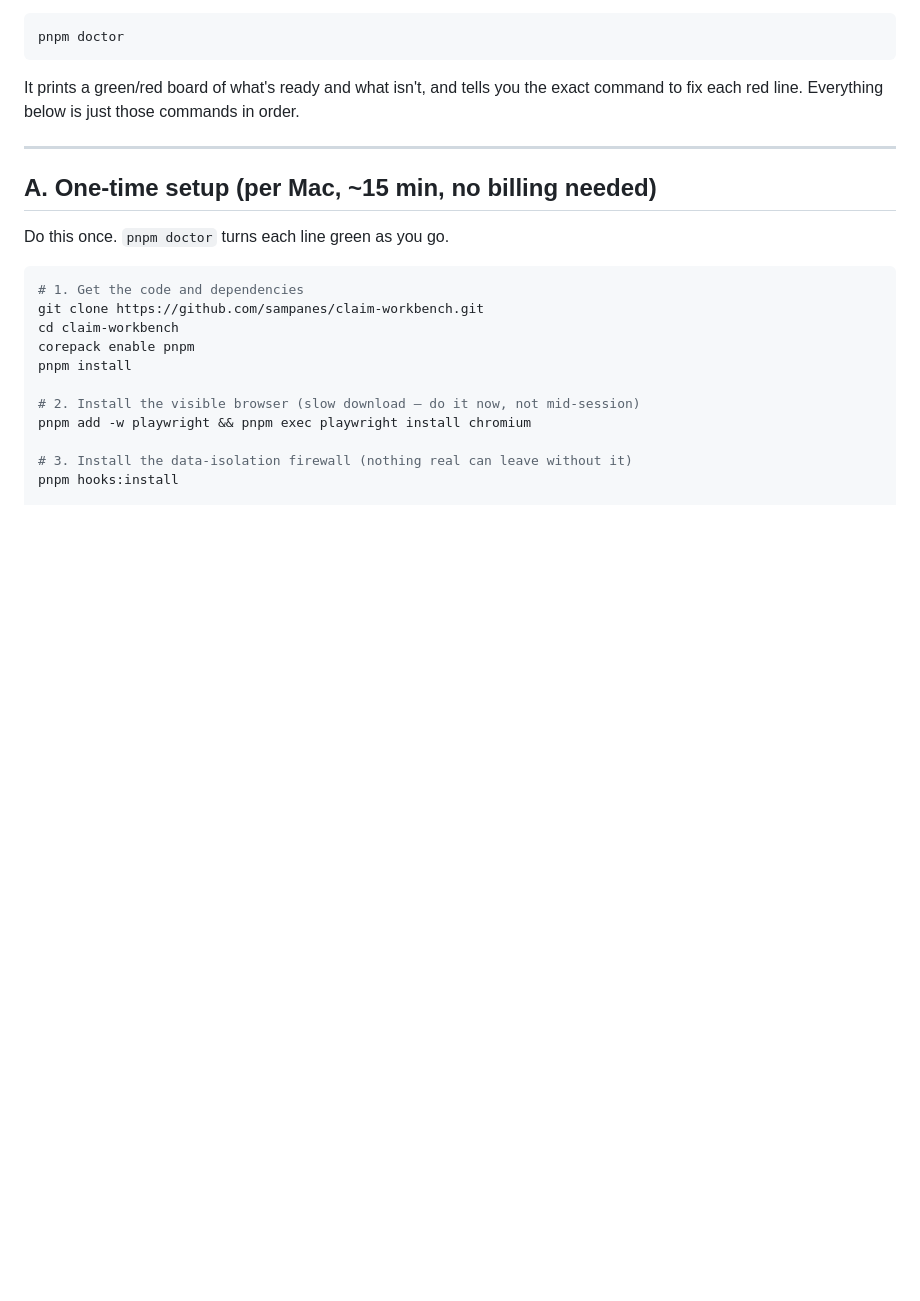
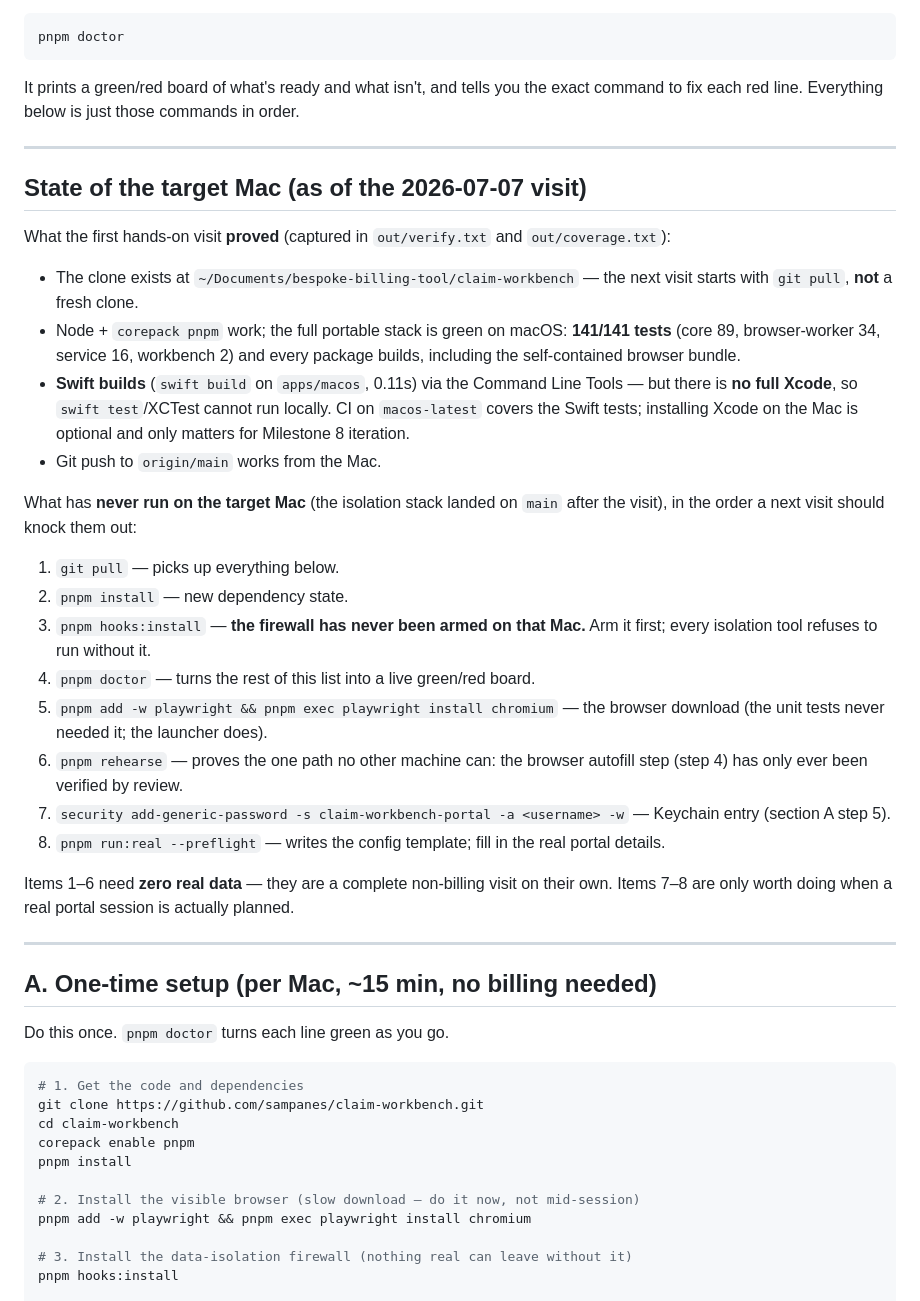
Before and after one commit to sampanes/claim-workbench, a Markdown page: docs/MAC_RUNBOOK.md, the part around the change. Rendered like a GitHub page; blank space fills up the shorter version.

Commit message:
Runbook: record what the 2026-07-07 Mac visit proved and what it didn't
The first hands-on visit ran the portable stack solo: 141/141 tests green
on macOS, all builds pass, Swift builds under Command Line Tools (no full
Xcode, so XCTest is CI-only), corepack pnpm works, clone lives under
~/Documents. None of the isolation stack (firewall, doctor, rehearsal,
launcher) has ever run there — it landed on main after the visit. The new
section turns that into an ordered next-visit checklist; items 1-6 need
zero real data.

```diff
--- a/docs/MAC_RUNBOOK.md
+++ b/docs/MAC_RUNBOOK.md
@@ -13,6 +13,45 @@ pnpm doctor
 It prints a green/red board of what's ready and what isn't, and tells you the
 exact command to fix each red line. Everything below is just those commands in
 order.
+
+---
+
+## State of the target Mac (as of the 2026-07-07 visit)
+
+What the first hands-on visit **proved** (captured in `out/verify.txt` and
+`out/coverage.txt`):
+
+- The clone exists at `~/Documents/bespoke-billing-tool/claim-workbench` —
+  the next visit starts with `git pull`, **not** a fresh clone.
+- Node + `corepack pnpm` work; the full portable stack is green on macOS:
+  **141/141 tests** (core 89, browser-worker 34, service 16, workbench 2) and
+  every package builds, including the self-contained browser bundle.
+- **Swift builds** (`swift build` on `apps/macos`, 0.11s) via the Command Line
+  Tools — but there is **no full Xcode**, so `swift test`/XCTest cannot run
+  locally. CI on `macos-latest` covers the Swift tests; installing Xcode on
+  the Mac is optional and only matters for Milestone 8 iteration.
+- Git push to `origin/main` works from the Mac.
+
+What has **never run on the target Mac** (the isolation stack landed on `main`
+after the visit), in the order a next visit should knock them out:
+
+1. `git pull` — picks up everything below.
+2. `pnpm install` — new dependency state.
+3. `pnpm hooks:install` — **the firewall has never been armed on that Mac.**
+   Arm it first; every isolation tool refuses to run without it.
+4. `pnpm doctor` — turns the rest of this list into a live green/red board.
+5. `pnpm add -w playwright && pnpm exec playwright install chromium` — the
+   browser download (the unit tests never needed it; the launcher does).
+6. `pnpm rehearse` — proves the one path no other machine can: the browser
+   autofill step (step 4) has only ever been verified by review.
+7. `security add-generic-password -s claim-workbench-portal -a <username> -w`
+   — Keychain entry (section A step 5).
+8. `pnpm run:real --preflight` — writes the config template; fill in the real
+   portal details.
+
+Items 1–6 need **zero real data** — they are a complete non-billing visit on
+their own. Items 7–8 are only worth doing when a real portal session is
+actually planned.
 
 ---
 
```
